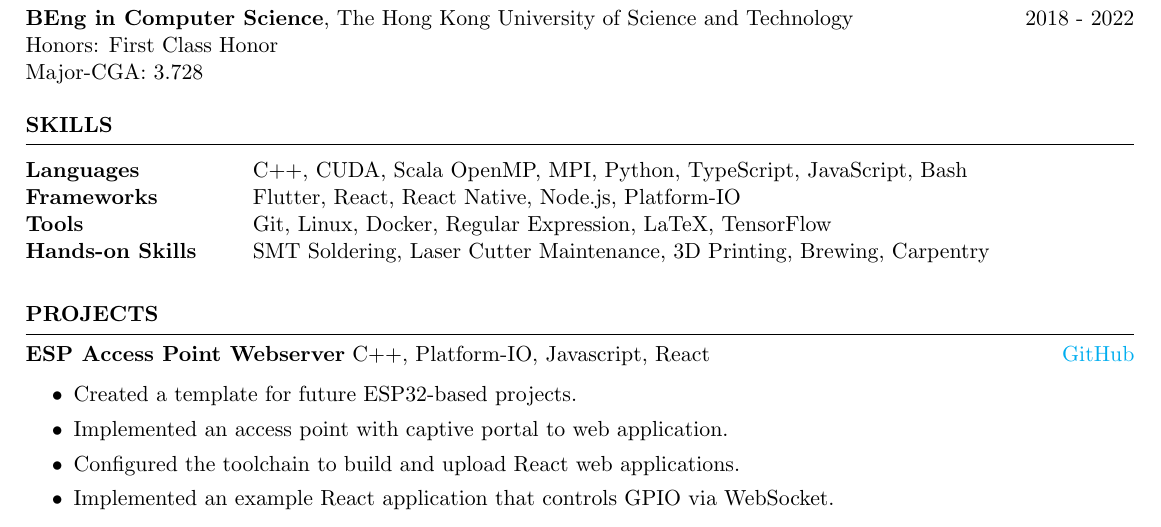
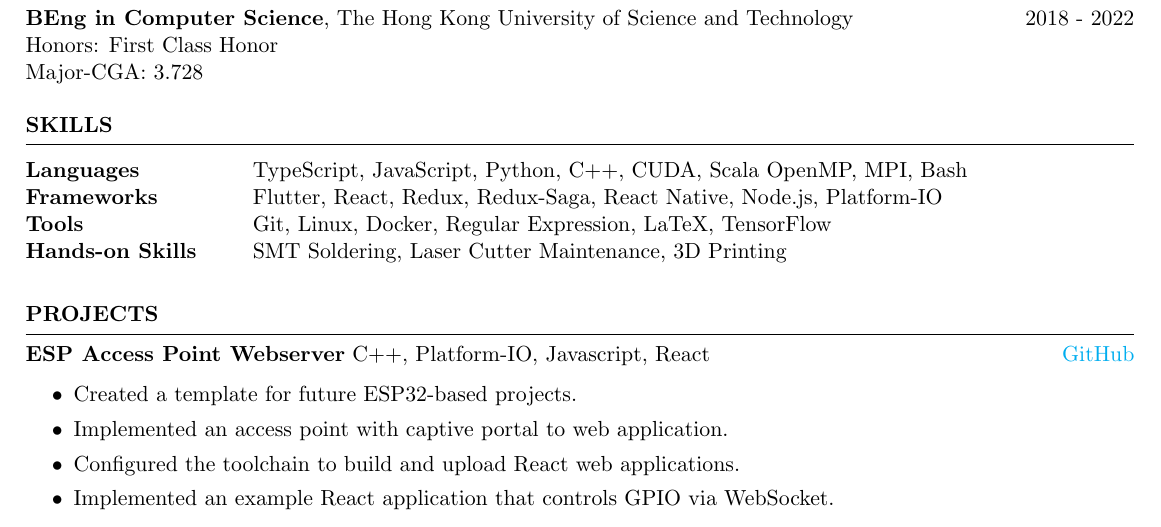
Before and after one commit to h9419/Resume-Tsang-Cheuk-Nam, a LaTeX CV (resume.tex): part of the page, cut so that both start at the same text. Compiled offline with pdfLaTeX.

Commit message:
Framework updates

```diff
--- a/resume.tex
+++ b/resume.tex
@@ -35,19 +35,10 @@
 %----------------------------------------------------------------------------------------
 \begin{rSection}{SKILLS}
     \begin{tabular}{ @{} >{\bfseries}l @{\hspace{6ex}} l }
-        Languages       &
-        C++,
-        CUDA,
-        Scala
-        OpenMP,
-        MPI,
-        Python,
-        TypeScript,
-        JavaScript,
-        Bash                                                                                       \\
-        Frameworks      & Flutter, React, React Native, Node.js, Platform-IO                       \\
+        Languages       & TypeScript, JavaScript, Python, C++, CUDA, Scala OpenMP, MPI, Bash       \\
+        Frameworks      & Flutter, React, Redux, Redux-Saga, React Native, Node.js, Platform-IO    \\
         Tools           & Git, Linux, Docker, Regular Expression, LaTeX, TensorFlow                \\
-        Hands-on Skills & SMT Soldering, Laser Cutter Maintenance, 3D Printing, Brewing, Carpentry
+        Hands-on Skills & SMT Soldering, Laser Cutter Maintenance, 3D Printing
         \\
     \end{tabular}\\
 \end{rSection}
```
